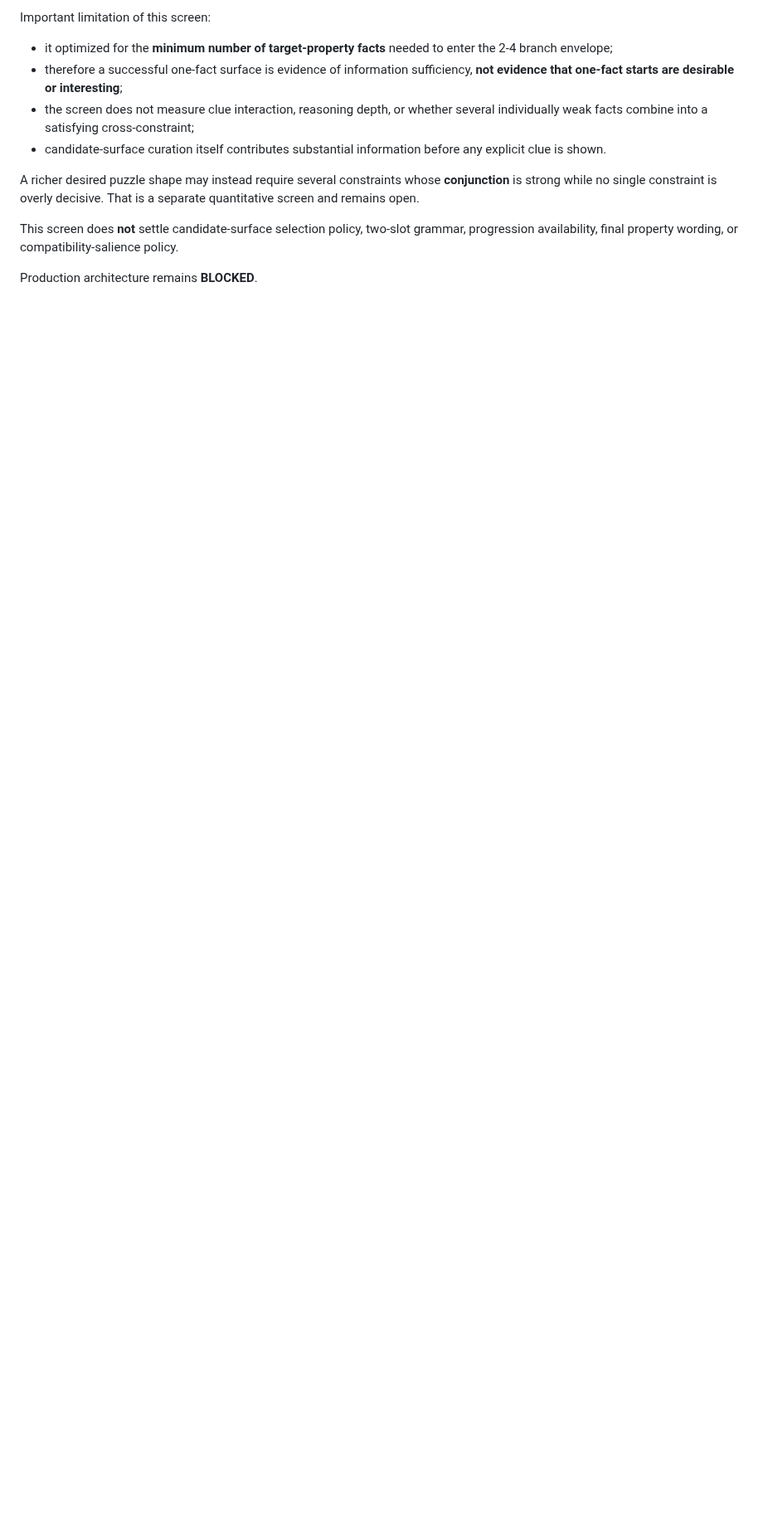
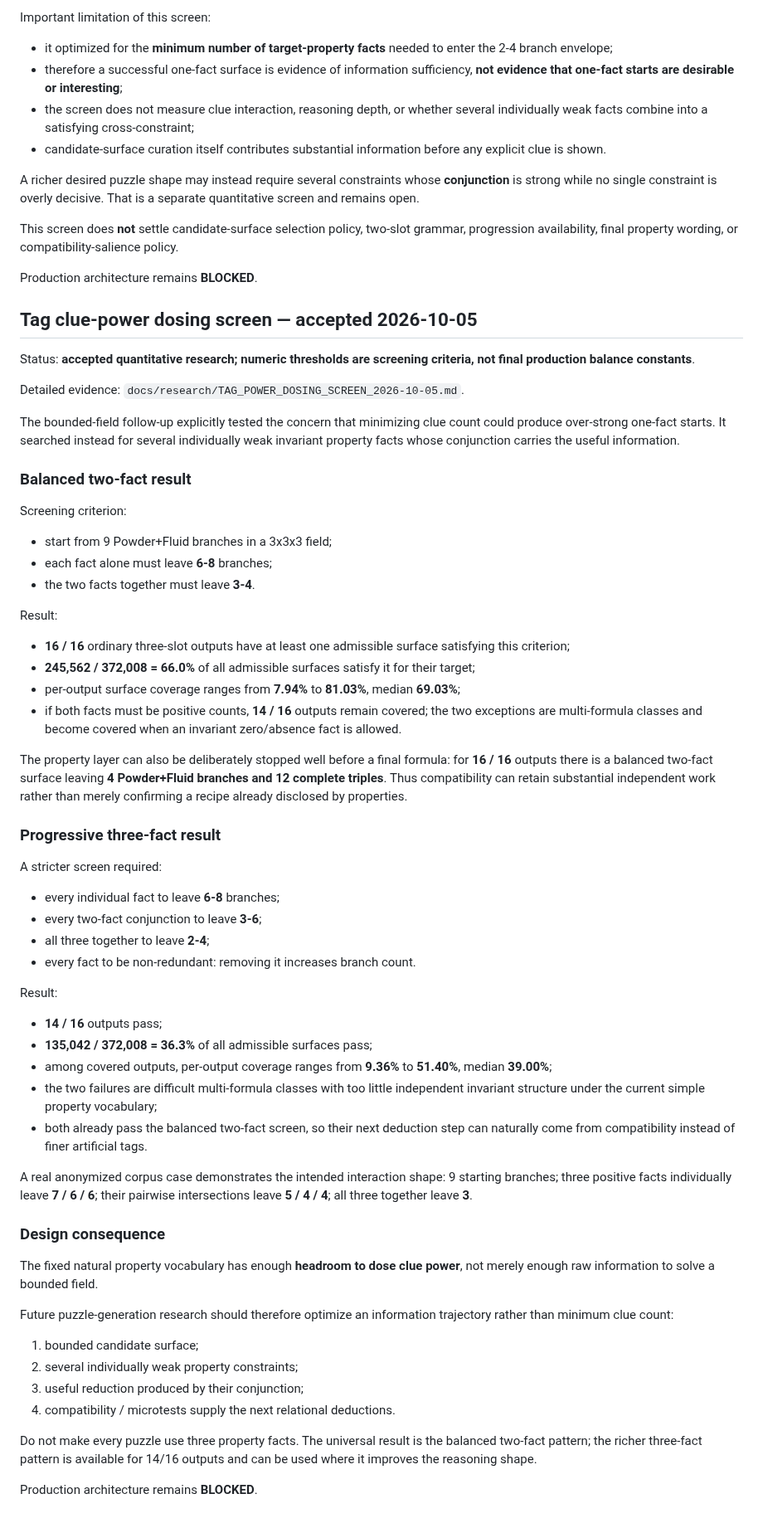
Before and after one commit to NikichMods/AlchemyRiddle, a Markdown page: docs/DESIGN_RESEARCH.md, the part around the change. Shown at 83% size. Rendered like a GitHub page; blank space fills up the shorter version.

Commit message:
Adopt tag clue-power dosing results

```diff
--- a/docs/DESIGN_RESEARCH.md
+++ b/docs/DESIGN_RESEARCH.md
@@ -2934,3 +2934,82 @@ is a separate quantitative screen and remains open.
 This screen does **not** settle candidate-surface selection policy, two-slot grammar, progression availability, final property wording, or compatibility-salience policy.
 
 Production architecture remains **BLOCKED**.
+
+
+## Tag clue-power dosing screen — accepted 2026-10-05
+
+Status: **accepted quantitative research; numeric thresholds are screening
+criteria, not final production balance constants**.
+
+Detailed evidence: `docs/research/TAG_POWER_DOSING_SCREEN_2026-10-05.md`.
+
+The bounded-field follow-up explicitly tested the concern that minimizing clue
+count could produce over-strong one-fact starts. It searched instead for
+several individually weak invariant property facts whose conjunction carries
+the useful information.
+
+### Balanced two-fact result
+
+Screening criterion:
+- start from 9 Powder+Fluid branches in a 3x3x3 field;
+- each fact alone must leave **6-8** branches;
+- the two facts together must leave **3-4**.
+
+Result:
+- **16 / 16** ordinary three-slot outputs have at least one admissible surface
+  satisfying this criterion;
+- **245,562 / 372,008 = 66.0%** of all admissible surfaces satisfy it for their
+  target;
+- per-output surface coverage ranges from **7.94%** to **81.03%**, median
+  **69.03%**;
+- if both facts must be positive counts, **14 / 16** outputs remain covered;
+  the two exceptions are multi-formula classes and become covered when an
+  invariant zero/absence fact is allowed.
+
+The property layer can also be deliberately stopped well before a final
+formula: for **16 / 16** outputs there is a balanced two-fact surface leaving
+**4 Powder+Fluid branches and 12 complete triples**. Thus compatibility can
+retain substantial independent work rather than merely confirming a recipe
+already disclosed by properties.
+
+### Progressive three-fact result
+
+A stricter screen required:
+- every individual fact to leave **6-8** branches;
+- every two-fact conjunction to leave **3-6**;
+- all three together to leave **2-4**;
+- every fact to be non-redundant: removing it increases branch count.
+
+Result:
+- **14 / 16** outputs pass;
+- **135,042 / 372,008 = 36.3%** of all admissible surfaces pass;
+- among covered outputs, per-output coverage ranges from **9.36%** to
+  **51.40%**, median **39.00%**;
+- the two failures are difficult multi-formula classes with too little
+  independent invariant structure under the current simple property
+  vocabulary;
+- both already pass the balanced two-fact screen, so their next deduction step
+  can naturally come from compatibility instead of finer artificial tags.
+
+A real anonymized corpus case demonstrates the intended interaction shape:
+9 starting branches; three positive facts individually leave **7 / 6 / 6**;
+their pairwise intersections leave **5 / 4 / 4**; all three together leave
+**3**.
+
+### Design consequence
+
+The fixed natural property vocabulary has enough **headroom to dose clue
+power**, not merely enough raw information to solve a bounded field.
+
+Future puzzle-generation research should therefore optimize an information
+trajectory rather than minimum clue count:
+1. bounded candidate surface;
+2. several individually weak property constraints;
+3. useful reduction produced by their conjunction;
+4. compatibility / microtests supply the next relational deductions.
+
+Do not make every puzzle use three property facts. The universal result is the
+balanced two-fact pattern; the richer three-fact pattern is available for
+14/16 outputs and can be used where it improves the reasoning shape.
+
+Production architecture remains **BLOCKED**.
```
